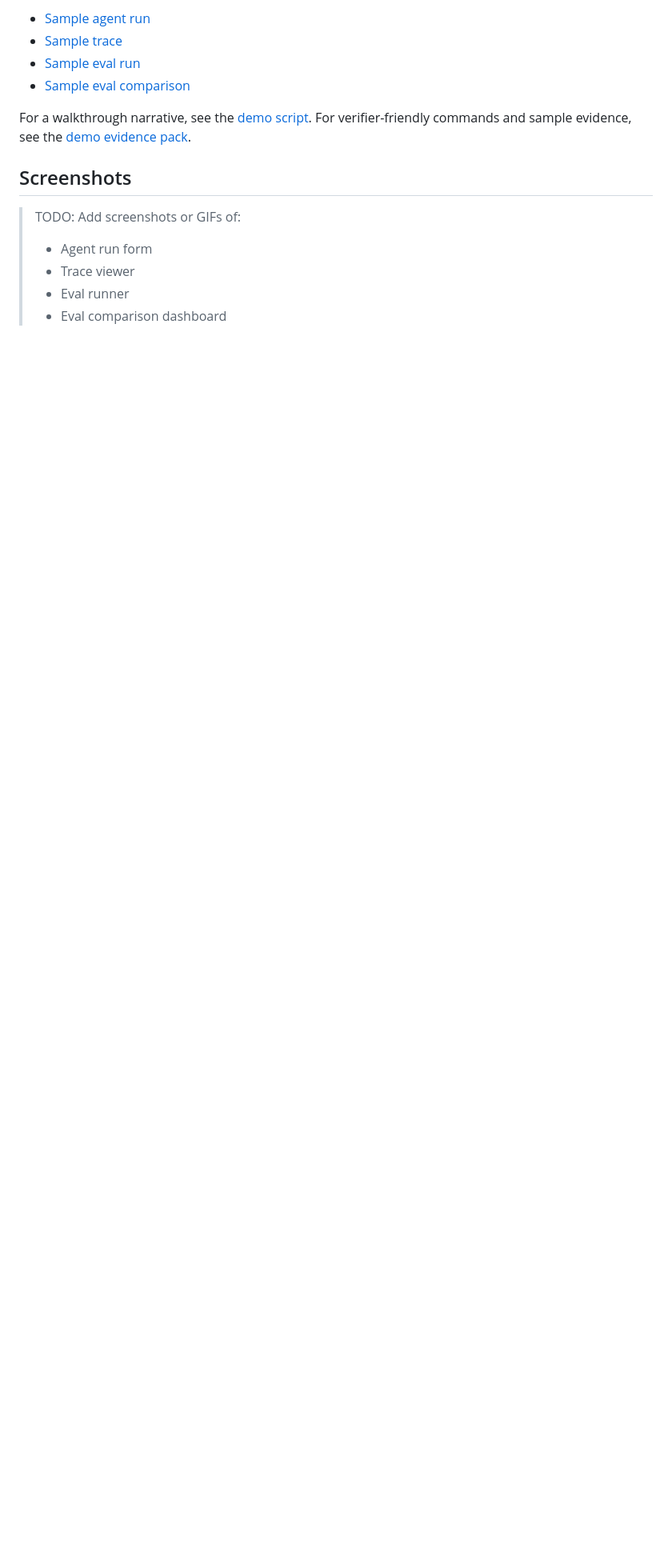
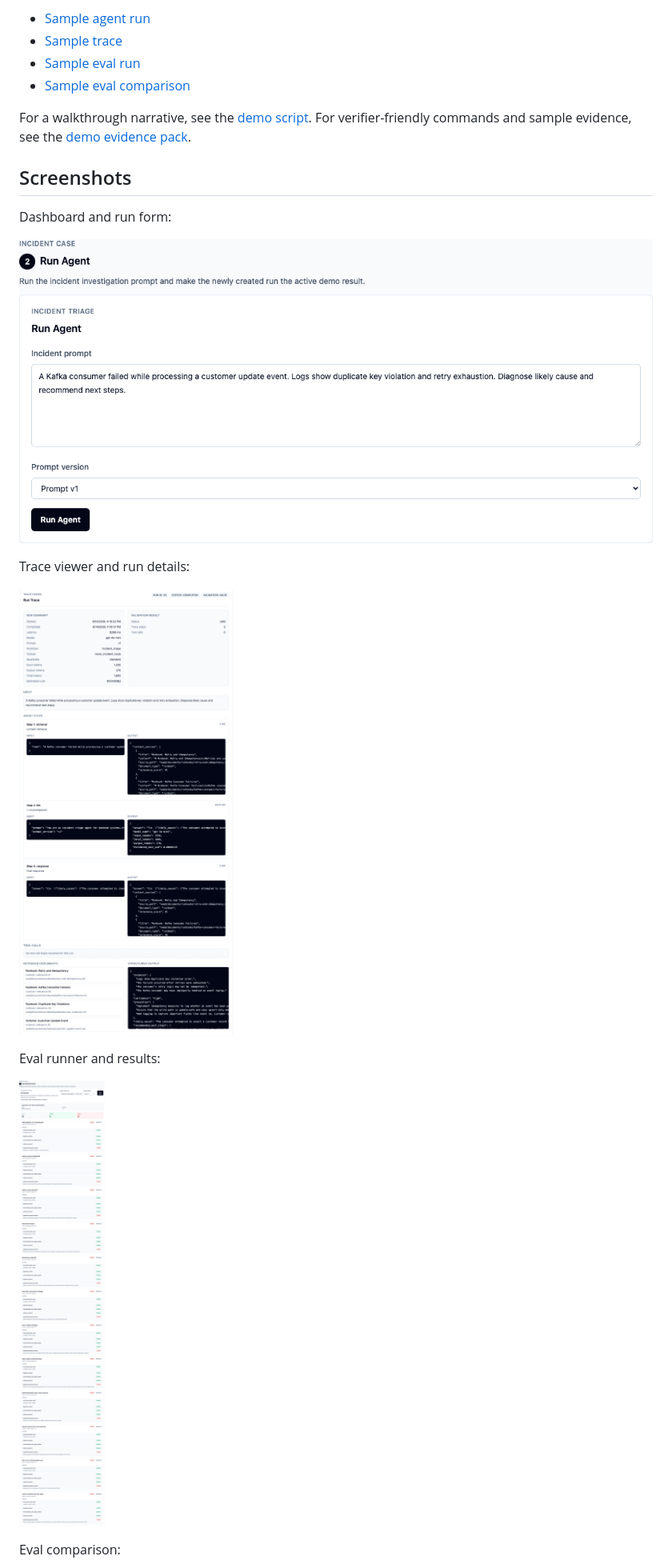
Before and after one commit to vh6908682-art/agent-reliability-workbench, a Markdown page: README.md, the part around one of its changes. Shown at 80% size. Rendered like a GitHub page; pictures changed too: docs/assets/dashboard.png (added), docs/assets/eval-runner.png (added), docs/assets/trace-viewer.png (added); blank space fills up the shorter version.

```diff
--- a/README.md
+++ b/README.md
@@ -112,9 +112,17 @@ For verifier-friendly commands and sample evidence, see the [demo evidence pack]
 
 ## Screenshots
 
-> TODO: Add screenshots or GIFs of:
->
-> - Agent run form
-> - Trace viewer
-> - Eval runner
-> - Eval comparison dashboard
+Dashboard and run form:
+
+![Dashboard and run form](docs/assets/dashboard.png)
+
+Trace viewer and run details:
+
+![Trace viewer and run details](docs/assets/trace-viewer.png)
+
+Eval runner and results:
+
+![Eval runner and results](docs/assets/eval-runner.png)
+
+Eval comparison:
+
```
Also changed, not shown: other parts of README.md (+13 -0 lines), docs/DEMO_EVIDENCE.md (+13 -7 lines), docs/assets/agent-targets.png (added), docs/assets/eval-comparison.png (added), 8 other files.
